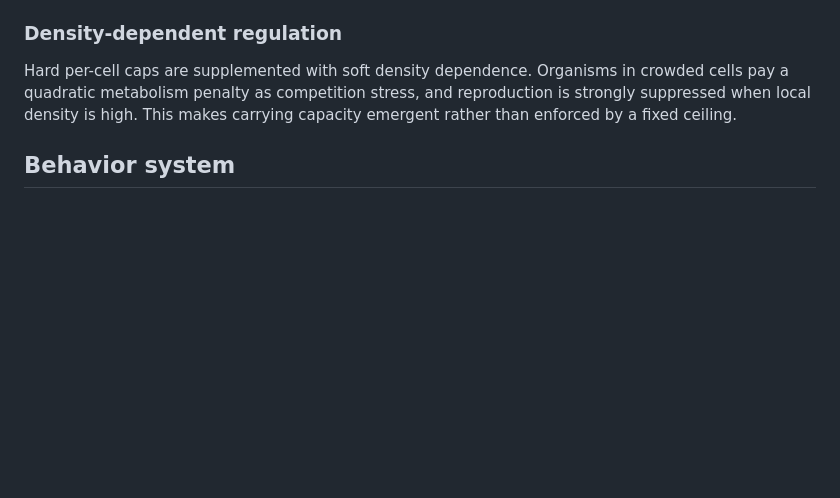
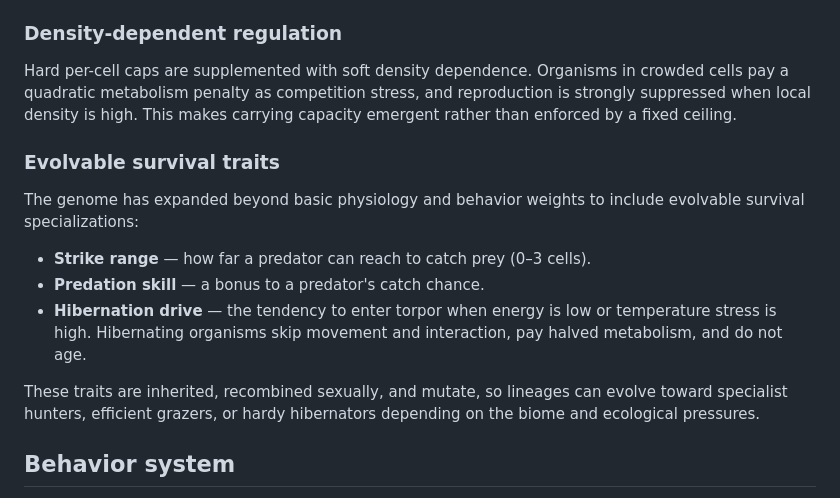
Before and after one commit to jverene/antevolution, a Markdown page: README.md, the part around the change. GitHub-like rendering; blank space fills up the shorter version.

Commit message:
Document evolvable survival traits

```diff
--- a/README.md
+++ b/README.md
@@ -65,6 +65,16 @@ Predators no longer receive a fixed energy reward per kill. Instead, they assimi
 
 Hard per-cell caps are supplemented with soft density dependence. Organisms in crowded cells pay a quadratic metabolism penalty as competition stress, and reproduction is strongly suppressed when local density is high. This makes carrying capacity emergent rather than enforced by a fixed ceiling.
 
+### Evolvable survival traits
+
+The genome has expanded beyond basic physiology and behavior weights to include evolvable survival specializations:
+
+- **Strike range** — how far a predator can reach to catch prey (0–3 cells).
+- **Predation skill** — a bonus to a predator's catch chance.
+- **Hibernation drive** — the tendency to enter torpor when energy is low or temperature stress is high. Hibernating organisms skip movement and interaction, pay halved metabolism, and do not age.
+
+These traits are inherited, recombined sexually, and mutate, so lineages can evolve toward specialist hunters, efficient grazers, or hardy hibernators depending on the biome and ecological pressures.
+
 ## Behavior system
 
 Agents use a **bicameral decision architecture** inspired by the idea of ancient hardwired drives modulated by a flexible control layer:
```
